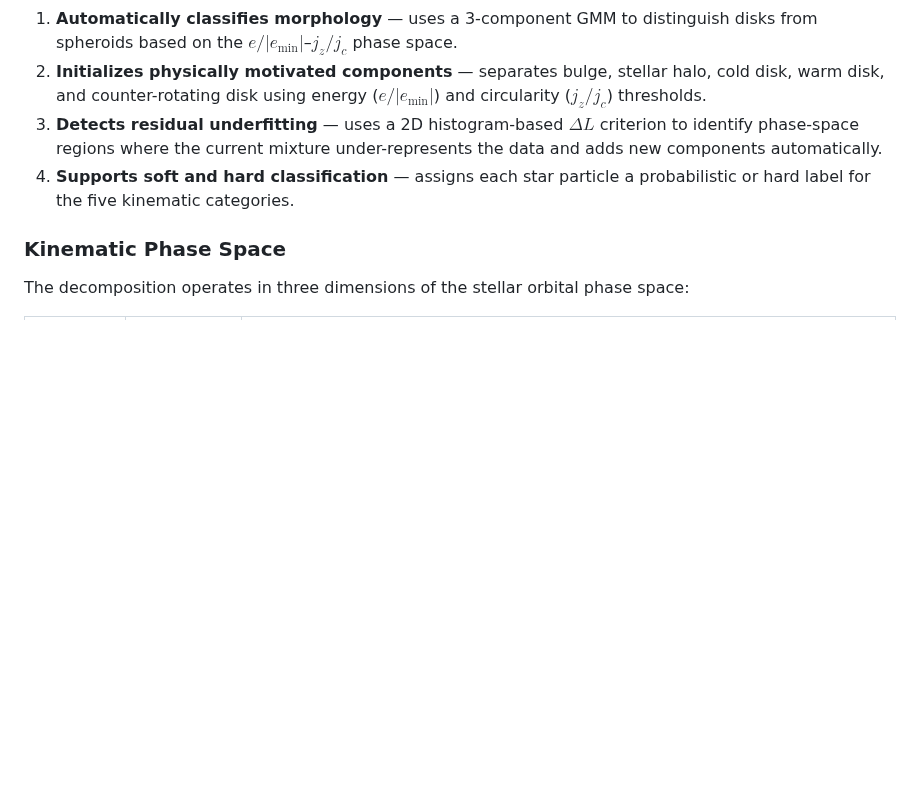
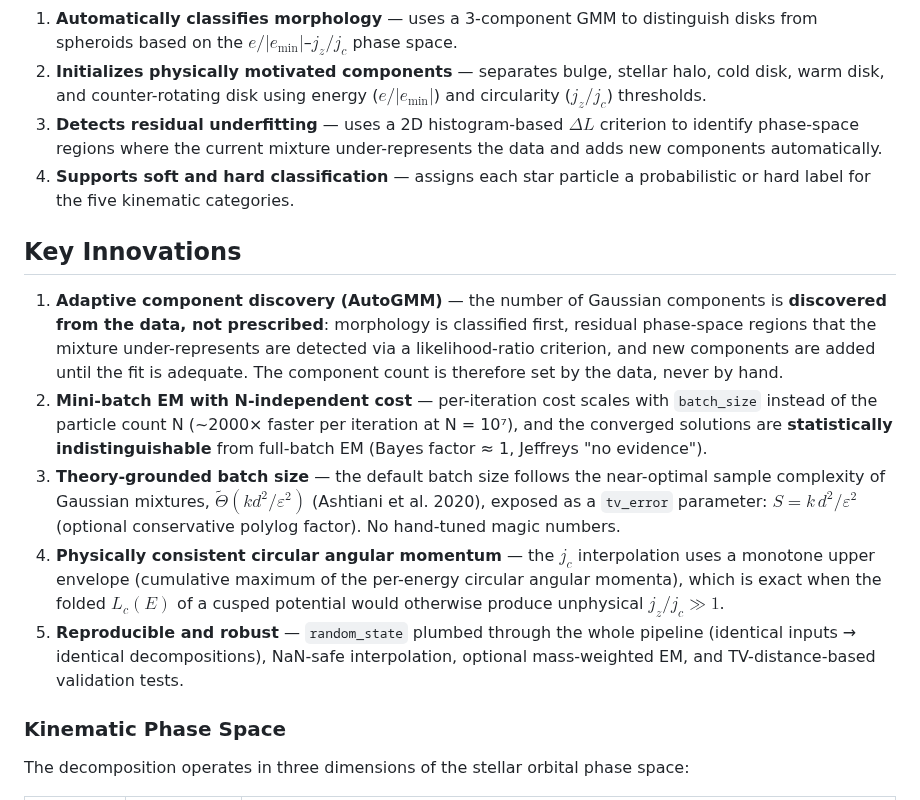
Before and after one commit to quadrup1efish/kinematic-decompose, a Markdown page: README.md, the part around one of its changes. GitHub-like rendering; blank space fills up the shorter version.

```diff
--- a/README.md
+++ b/README.md
@@ -14,6 +14,15 @@ Traditional kinematic decomposition methods (e.g., Abadi + JEHistogram) rely on
 2. **Initializes physically motivated components** — separates bulge, stellar halo, cold disk, warm disk, and counter-rotating disk using energy ($e/|e_{\min}|$) and circularity ($j_z/j_c$) thresholds.
 3. **Detects residual underfitting** — uses a 2D histogram-based $\Delta L$ criterion to identify phase-space regions where the current mixture under-represents the data and adds new components automatically.
 4. **Supports soft and hard classification** — assigns each star particle a probabilistic or hard label for the five kinematic categories.
+
+## Key Innovations
+
+1. **Adaptive component discovery (AutoGMM)** — the number of Gaussian components is **discovered from the data, not prescribed**: morphology is classified first, residual phase-space regions that the mixture under-represents are detected via a likelihood-ratio criterion, and new components are added until the fit is adequate. The component count is therefore set by the data, never by hand.
+2. **Mini-batch EM with N-independent cost** — per-iteration cost scales with `batch_size` instead of the particle count N (~2000× faster per iteration at N = 10⁷), and the converged solutions are **statistically indistinguishable** from full-batch EM (Bayes factor ≈ 1, Jeffreys "no evidence").
+3. **Theory-grounded batch size** — the default batch size follows the near-optimal sample complexity of Gaussian mixtures, $\tilde{\Theta}(kd^2/\varepsilon^2)$ (Ashtiani et al. 2020), exposed as a `tv_error` parameter: $S = k\,d^2/\varepsilon^2$ (optional conservative polylog factor). No hand-tuned magic numbers.
+4. **Physically consistent circular angular momentum** — the $j_c$ interpolation uses a monotone upper envelope (cumulative maximum of the per-energy circular angular momenta), which is exact when the folded $L_c(E)$ of a cusped potential would otherwise produce unphysical $j_z/j_c \gg 1$.
+5. **Reproducible and robust** — `random_state` plumbed through the whole pipeline (identical inputs → identical decompositions), NaN-safe interpolation, optional mass-weighted EM, and TV-distance-based validation tests.
+
 
 ### Kinematic Phase Space
 
```
Also changed, not shown: other parts of README.md (+19 -5 lines), README.zh-CN.md (+28 -5 lines), image/batch_size_scan.png (added), image/batch_size_selection.png (added), 1 other file.
